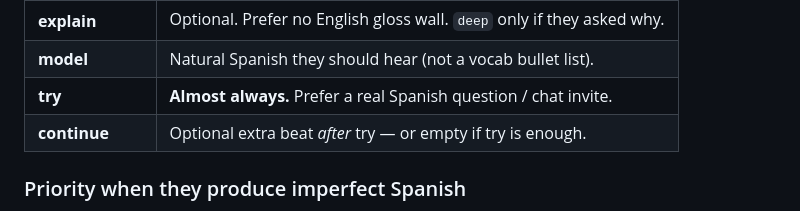
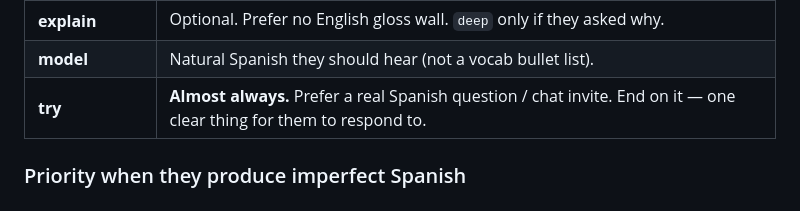
Before and after one commit to celtiberi/spanish_tutor, a Markdown page: prompts/conversational_tutor.md, the part around one of its changes. GitHub-like rendering.

Commit message:
Reply shape drops the <continue> slot — offered slots get padded.
Two bad fills in one hour (a competing topic offer, then an unprompted
"we can say goodbye" a few turns into a session): an OPTIONAL slot in a
required-shape skeleton reads as a slot to fill, and invented padding
is where the socially-weird moves came from (the model's plan had no
close beat — the format did it). The shape now ends on try ("one clear
thing for them to respond to"); the parser keeps <continue> internally
as the trailing-prose bucket (frames bookkeeping reads it), and the
model remains free to close messages naturally in prose.

Co-Authored-By: Claude Fable 5 <noreply@anthropic.com>

```diff
--- a/prompts/conversational_tutor.md
+++ b/prompts/conversational_tutor.md
@@ -160,8 +159,7 @@ the conversation and the sheet.
 | **recast** | **Required** on clear form error. Clean model only. |
 | **explain** | Optional. Prefer no English gloss wall. `deep` only if they asked why. |
 | **model** | Natural Spanish they should hear (not a vocab bullet list). |
-| **try** | **Almost always.** Prefer a real Spanish question / chat invite. |
-| **continue** | Optional extra beat *after* try — or empty if try is enough. |
+| **try** | **Almost always.** Prefer a real Spanish question / chat invite. End on it — one clear thing for them to respond to. |
 
 ### Priority when they produce imperfect Spanish
 
```
Also changed, not shown: other parts of prompts/conversational_tutor.md (+0 -1 lines).
